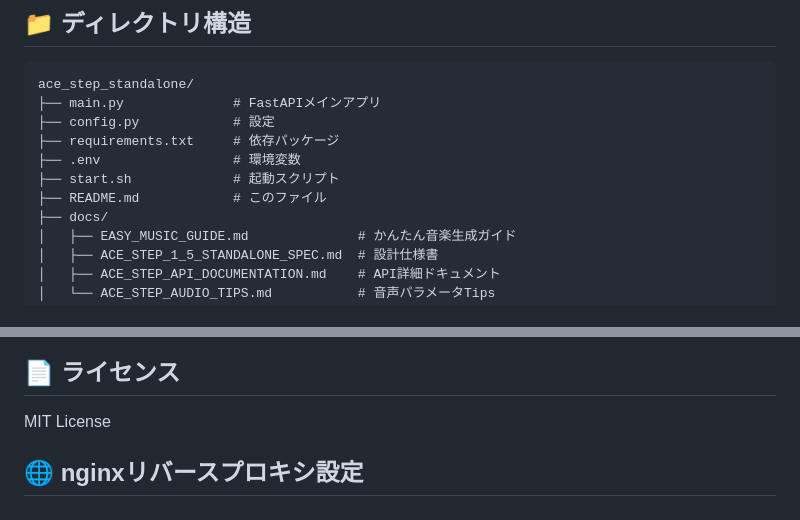
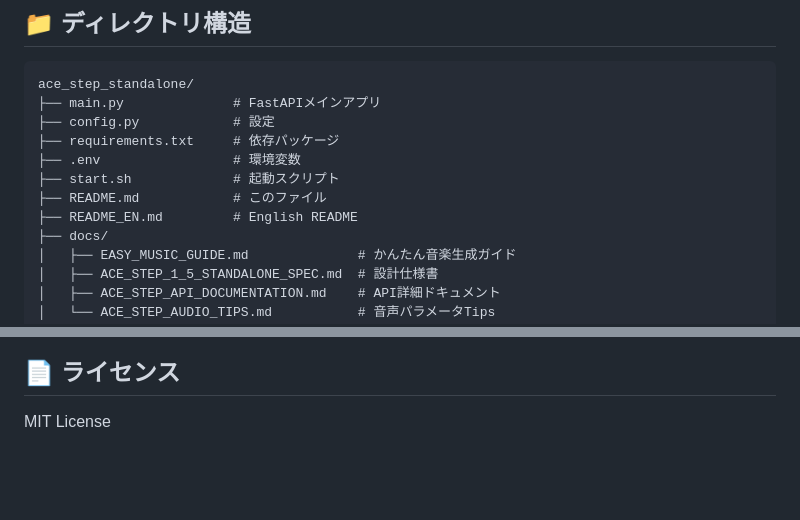
Before and after one commit to animede/ace_step_standalone, a Markdown page: README.md, 2 parts joined by grey strips. Rendered like a GitHub page; blank space fills up the shorter version.

Commit message:
docs: add English README

```diff
--- a/README.md
+++ b/README.md
@@ -148,6 +148,7 @@ ace_step_standalone/
 ├── .env                 # 環境変数
 ├── start.sh             # 起動スクリプト
 ├── README.md            # このファイル
+├── README_EN.md         # English README
 ├── docs/
 │   ├── EASY_MUSIC_GUIDE.md              # かんたん音楽生成ガイド
 │   ├── ACE_STEP_1_5_STANDALONE_SPEC.md  # 設計仕様書
@@ -216,6 +217,3 @@ ace_step_standalone/
 ## 📄 ライセンス
 
 MIT License
-
-
-## 🌐 nginxリバースプロキシ設定
```
Also changed, not shown: other parts of README.md (+2 -2 lines), README_EN.md (added, +218 -0 lines).
